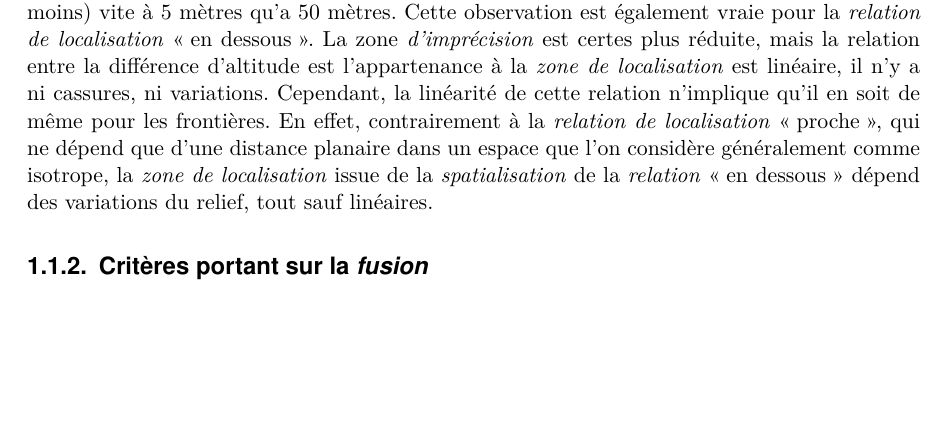
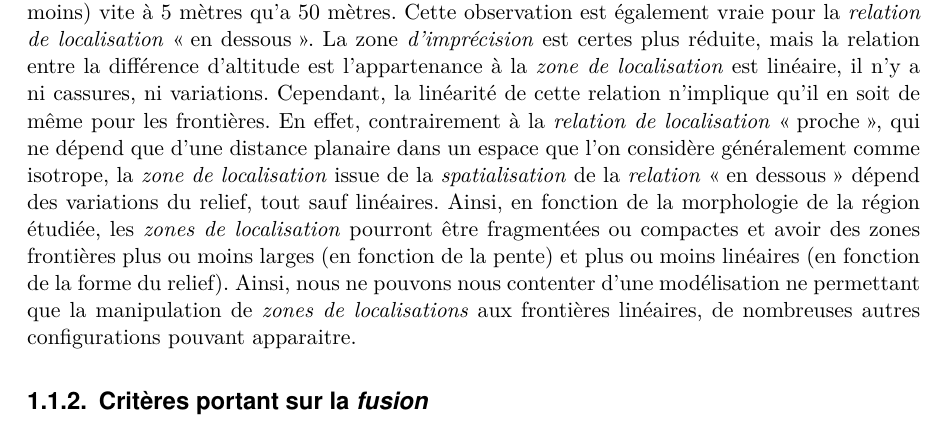
Before and after one commit to MBunel/Manuscrit, a LaTeX book (src/main.tex, which reads src/Corps/Partie2/Chapitre6/Section1/section.tex): part of page 9 of 25, cut so that both start at the same text, the shorter picture padded with empty space. Compiled offline with LuaLaTeX.

Commit message:
Rédaction

```diff
--- a/src/Corps/Partie2/Chapitre6/Section1/section.tex
+++ b/src/Corps/Partie2/Chapitre6/Section1/section.tex
@@ -83,7 +83,14 @@ en soit de même pour les frontières. En effet, contrairement à la
 d'une distance planaire dans un espace que l'on considère généralement
 comme isotrope, la \emph{zone de localisation} issue de la
 \emph{spatialisation} de la \emph{relation} \enquote{en dessous}
-dépend des variations du relief, tout sauf linéaires.
+dépend des variations du relief, tout sauf linéaires. Ainsi, en
+fonction de la morphologie de la région étudiée, les \emph{zones de
+  localisation} pourront être fragmentées ou compactes et avoir des
+zones frontières plus ou moins larges (en fonction de la pente) et
+plus ou moins linéaires (en fonction de la forme du relief). Ainsi,
+nous ne pouvons nous contenter d'une modélisation ne permettant que la
+manipulation de \emph{zones de localisations} aux frontières
+linéaires, de nombreuses autres configurations pouvant apparaitre.
 
 
 \begin{figure}
```
